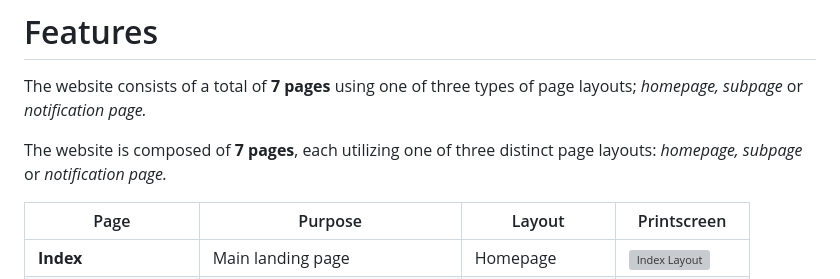
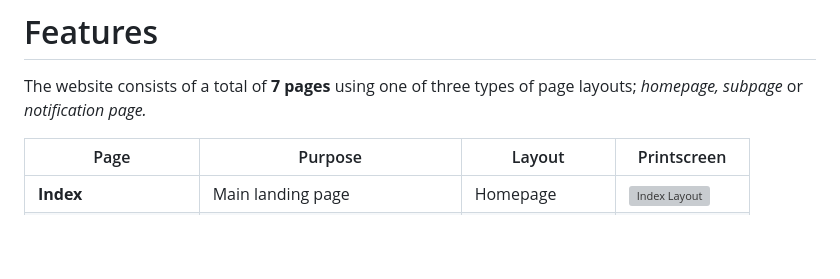
Before and after one commit to fridalannerstrom/dogsitter, a Markdown page: README.md, the part around the change. Rendered like a GitHub page; blank space fills up the shorter version; grey boxes are pictures that could not be loaded.

Commit message:
doc: remove unnecessary text

```diff
--- a/README.md
+++ b/README.md
@@ -215,8 +215,6 @@ The final mockups for the UI were created using [Adobe XD](https://adobexdplatfo
 
 The website consists of a total of <strong>7 pages</strong> using one of three types of page layouts; *homepage, subpage* or *notification page.*
 
-The website is composed of <strong>7 pages</strong>, each utilizing one of three distinct page layouts: *homepage, subpage* or *notification page.*
-
 | Page | Purpose | Layout | Printscreen |
 | ---- | ------- | ------ | ----------- |
 | **Index** | Main landing page | Homepage | ![Index Layout](assets/images/homepage.webp) |
```
